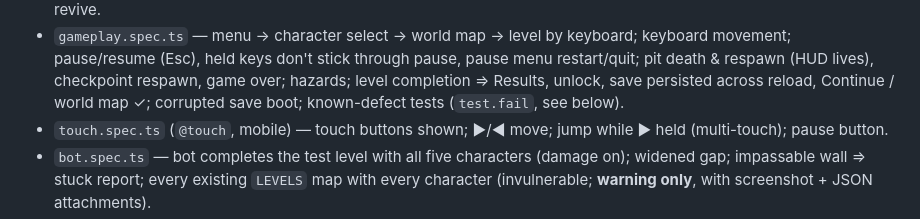
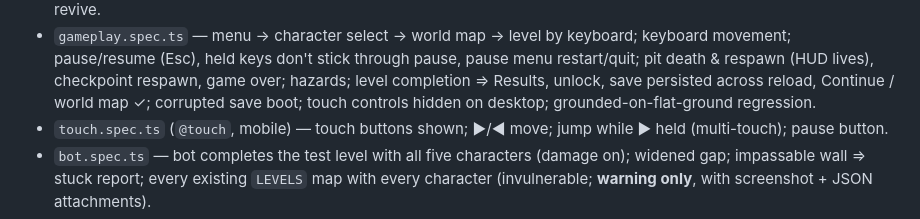
Before and after one commit to corycowgill/Family2DPlatformer, a Markdown page: docs/QA.md, the part around the change. Rendered like a GitHub page.

Commit message:
QA: docs inventory update
Co-Authored-By: Claude Opus 5.5 <noreply@anthropic.com>
Claude-Session: https://claude.ai/code/session_01YMm4GmncJ8U4FPECy6uPid

```diff
--- a/docs/QA.md
+++ b/docs/QA.md
@@ -48,7 +48,7 @@ E2E (`tests/e2e`):
   movement; pause/resume (Esc), held keys don't stick through pause, pause menu restart/quit;
   pit death & respawn (HUD lives), checkpoint respawn, game over; hazards; level completion
   ⇒ Results, unlock, save persisted across reload, Continue / world map ✓; corrupted save boot;
-  known-defect tests (`test.fail`, see below).
+  touch controls hidden on desktop; grounded-on-flat-ground regression.
 - `touch.spec.ts` (`@touch`, mobile) — touch buttons shown; ▶/◀ move; jump while ▶ held (multi-touch); pause button.
 - `bot.spec.ts` — bot completes the test level with all five characters (damage on); widened
   gap; impassable wall ⇒ stuck report; every existing `LEVELS` map with every character
```
